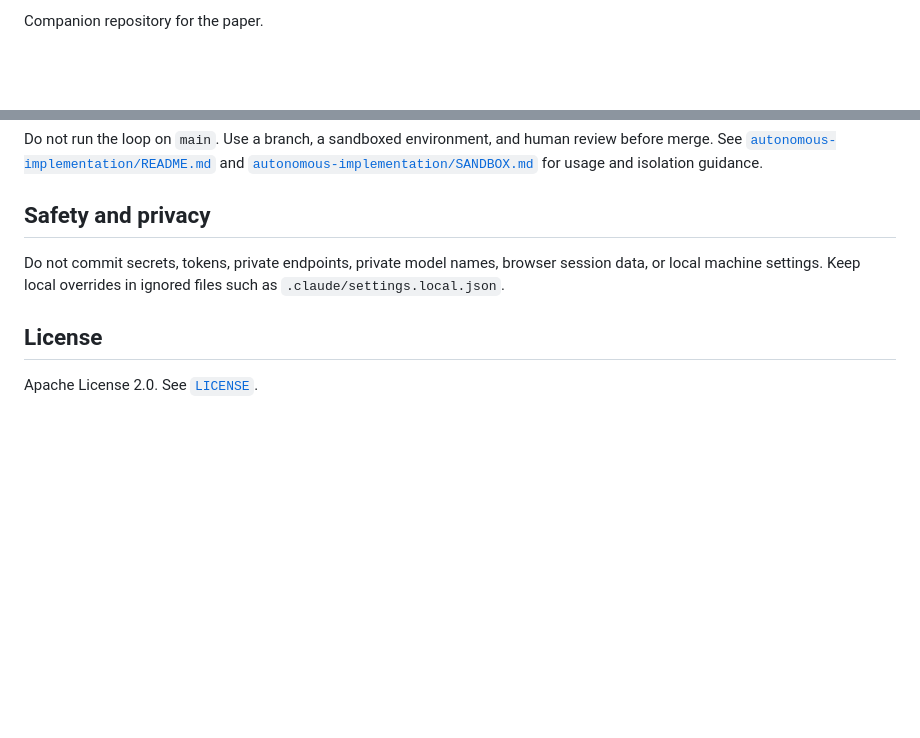
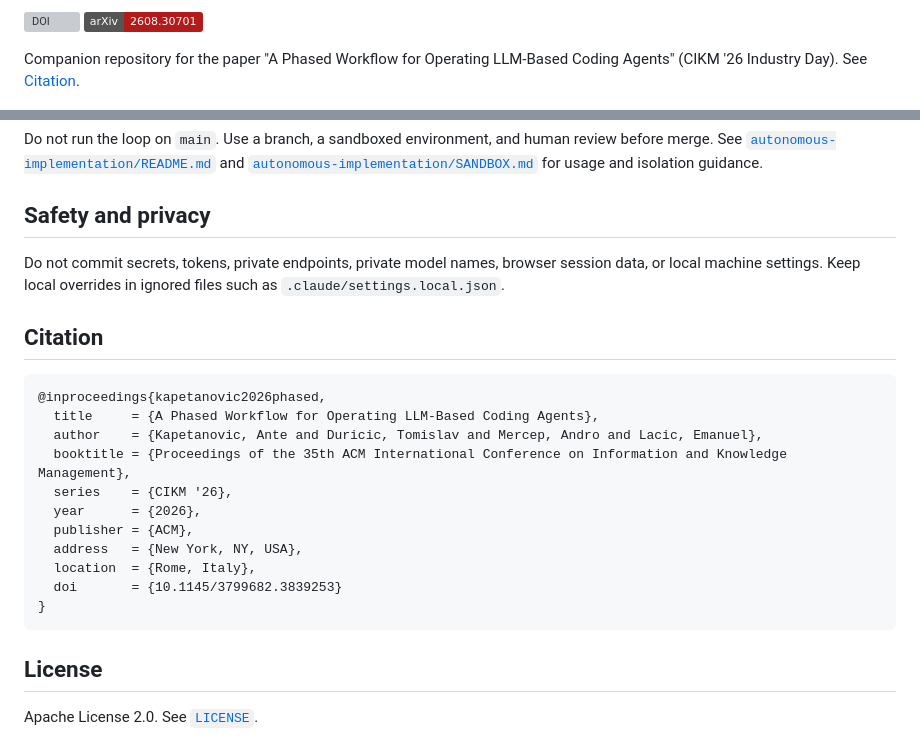
Before and after one commit to infobip/agentic-development-workflow, a Markdown page: README.md, 2 parts joined by grey strips. Drawn GitHub-style; badges without logos; blank space fills up the shorter version; grey boxes are pictures that could not be loaded.

Commit message:
Add paper DOI, arXiv link, and citation to README
Co-Authored-By: Claude Opus 5.5 <noreply@anthropic.com>

````diff
--- a/README.md
+++ b/README.md
@@ -1,4 +1,7 @@
-Companion repository for the paper.
+[![DOI](https://img.shields.io/badge/DOI-10.1145%2F3799682.3839253-blue)](https://doi.org/10.1145/3799682.3839253)
+[![arXiv](https://img.shields.io/badge/arXiv-2608.30701-b31b1b)](https://arxiv.org/abs/2608.30701)
+
+Companion repository for the paper "A Phased Workflow for Operating LLM-Based Coding Agents" (CIKM '26 Industry Day). See [Citation](#citation).
 
 ![Phased workflow for operating LLM-based coding agents](figures/workflow.png)
 
@@ -186,6 +189,22 @@ Do not run the loop on `main`. Use a branch, a sandboxed environment, and human
 
 Do not commit secrets, tokens, private endpoints, private model names, browser session data, or local machine settings. Keep local overrides in ignored files such as `.claude/settings.local.json`.
 
+## Citation
+
+```bibtex
+@inproceedings{kapetanovic2026phased,
+  title     = {A Phased Workflow for Operating LLM-Based Coding Agents},
+  author    = {Kapetanovic, Ante and Duricic, Tomislav and Mercep, Andro and Lacic, Emanuel},
+  booktitle = {Proceedings of the 35th ACM International Conference on Information and Knowledge Management},
+  series    = {CIKM '26},
+  year      = {2026},
+  publisher = {ACM},
+  address   = {New York, NY, USA},
+  location  = {Rome, Italy},
+  doi       = {10.1145/3799682.3839253}
+}
+```
+
 ## License
 
 Apache License 2.0. See [`LICENSE`](LICENSE).
````
